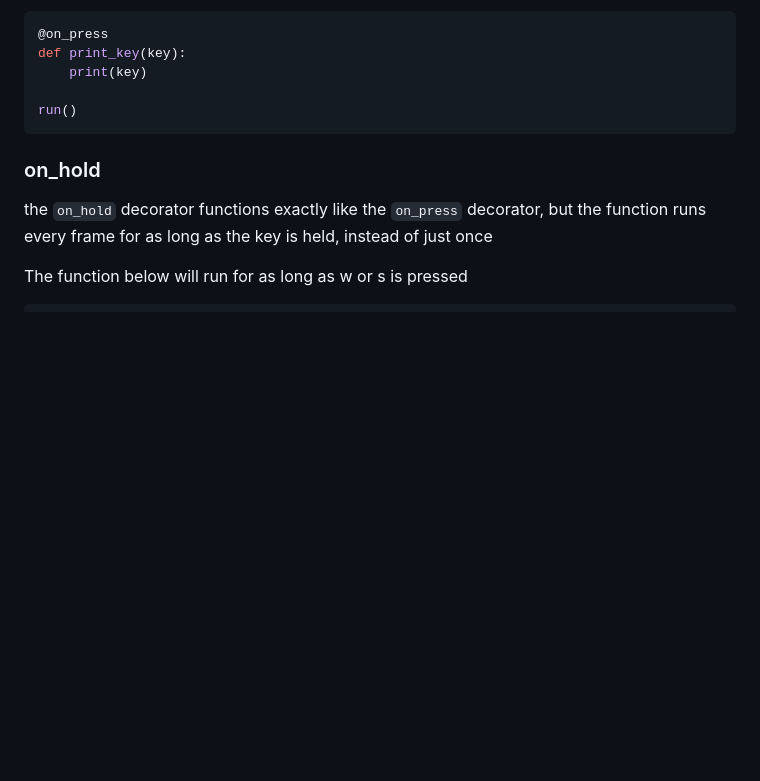
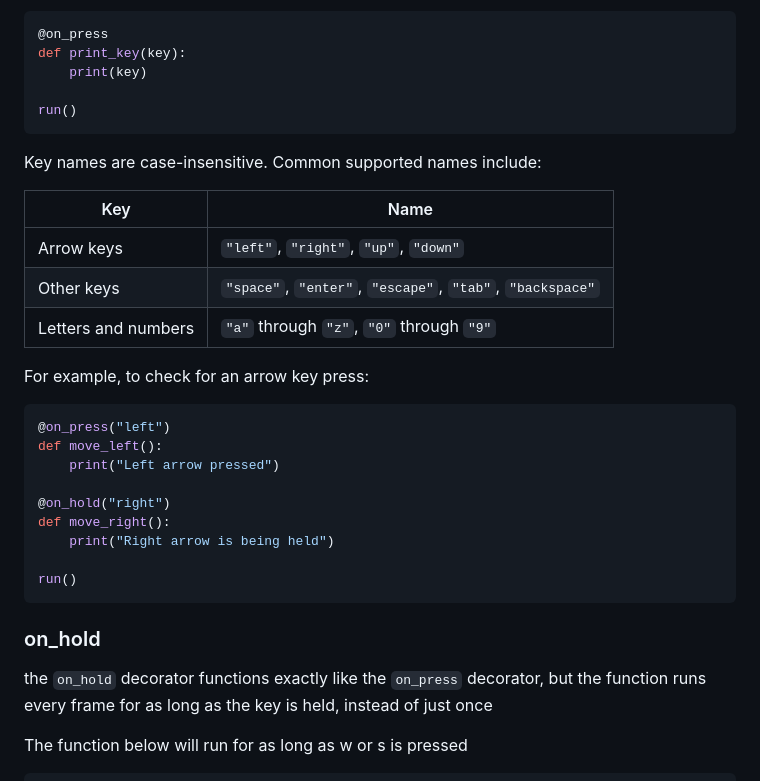
Before and after one commit to Max-Hillyer/Simple_graphics, a Markdown page: README.md, the part around the change. Drawn GitHub-style; blank space fills up the shorter version.

Commit message:
resolves #9

````diff
--- a/README.md
+++ b/README.md
@@ -272,6 +272,27 @@ def print_key(key):
 run()
 ```
 
+Key names are case-insensitive. Common supported names include:
+
+| Key | Name |
+| --- | --- |
+| Arrow keys | `"left"`, `"right"`, `"up"`, `"down"` |
+| Other keys | `"space"`, `"enter"`, `"escape"`, `"tab"`, `"backspace"` |
+| Letters and numbers | `"a"` through `"z"`, `"0"` through `"9"` |
+
+For example, to check for an arrow key press:
+```python
+@on_press("left")
+def move_left():
+    print("Left arrow pressed")
+
+@on_hold("right")
+def move_right():
+    print("Right arrow is being held")
+
+run()
+```
+
 ### on_hold
 
 the `on_hold` decorator functions exactly like the `on_press` decorator, but the function runs every frame for as long as the key is held, instead of just once
````
